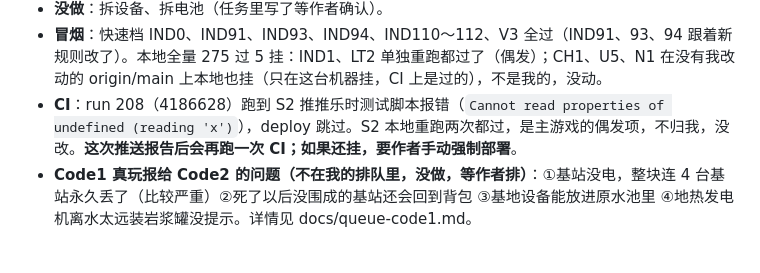
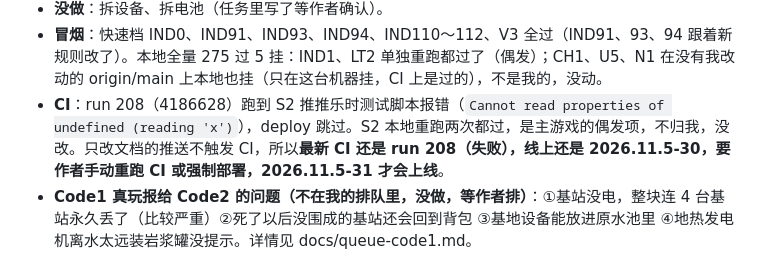
Before and after one commit to nickyu28/maodun, a Markdown page: docs/queue-code2.md, the part around the change. Drawn GitHub-style.

Commit message:
queue-code2：汇报改 CI 一句
Co-Authored-By: Claude Opus 5.5 <noreply@anthropic.com>
Claude-Session: https://claude.ai/code/session_01ESXCnoMbERrpahvg7a796Y

```diff
--- a/docs/queue-code2.md
+++ b/docs/queue-code2.md
@@ -37,7 +37,7 @@
   5. 物品说明是按种类写的，写不了某一把"修过 N 次"，所以写在 HUD 上。
 - **没做**：拆设备、拆电池（任务里写了等作者确认）。
 - **冒烟**：快速档 IND0、IND91、IND93、IND94、IND110～112、V3 全过（IND91、93、94 跟着新规则改了）。本地全量 275 过 5 挂：IND1、LT2 单独重跑都过了（偶发）；CH1、U5、N1 在没有我改动的 origin/main 上本地也挂（只在这台机器挂，CI 上是过的），不是我的，没动。
-- **CI**：run 208（4186628）跑到 S2 推推乐时测试脚本报错（`Cannot read properties of undefined (reading 'x')`），deploy 跳过。S2 本地重跑两次都过，是主游戏的偶发项，不归我，没改。**这次推送报告后会再跑一次 CI；如果还挂，要作者手动强制部署**。
+- **CI**：run 208（4186628）跑到 S2 推推乐时测试脚本报错（`Cannot read properties of undefined (reading 'x')`），deploy 跳过。S2 本地重跑两次都过，是主游戏的偶发项，不归我，没改。只改文档的推送不触发 CI，所以**最新 CI 还是 run 208（失败），线上还是 2026.11.5-30，要作者手动重跑 CI 或强制部署，2026.11.5-31 才会上线**。
 - **Code1 真玩报给 Code2 的问题（不在我的排队里，没做，等作者排）**：①基站没电，整块连 4 台基站永久丢了（比较严重）②死了以后没围成的基站还会回到背包 ③基地设备能放进原水池里 ④地热发电机离水太远装岩浆罐没提示。详情见 docs/queue-code1.md。
 
 ## 做完
```
